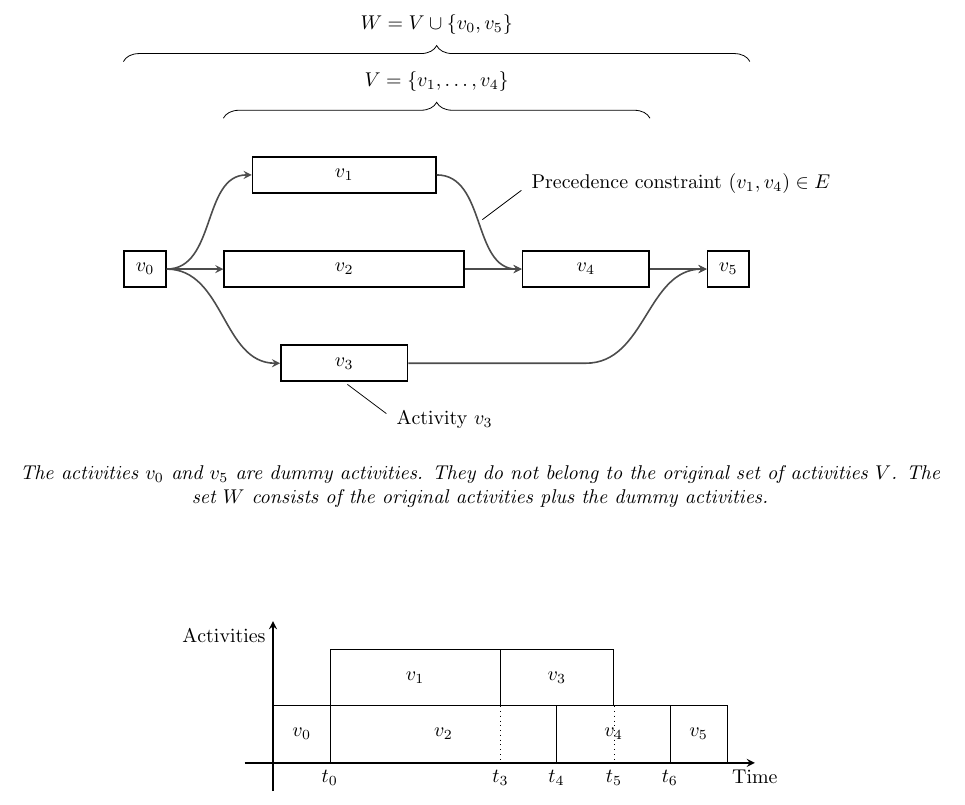
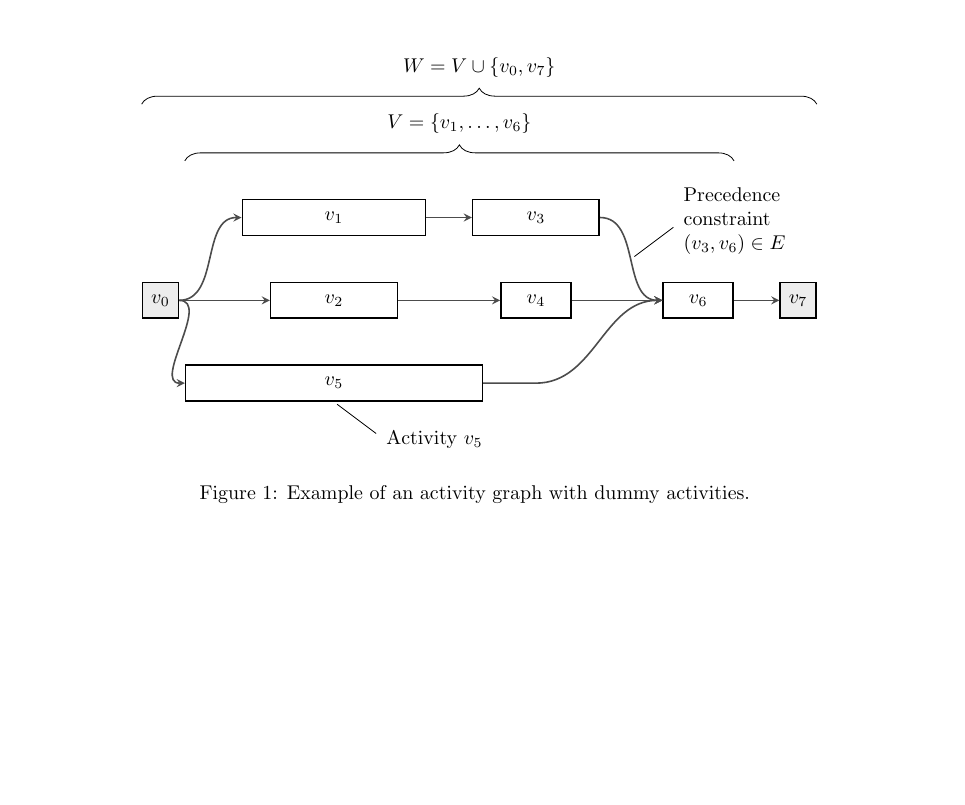
Before and after one commit to deazurain/rrcs, a LaTeX problem sheet (tikz/example.tex, which reads tikz/activity_graph.tex, tikz/tikz.tex): part of the page, cut so that both start at the same text, the shorter picture padded with empty space. Compiled offline with pdfLaTeX.

Commit message:
updated activity graph to the running example

```diff
--- a/tikz/activity_graph.tex
+++ b/tikz/activity_graph.tex
@@ -6,41 +6,47 @@
 
 %\begin{document}
 
-\tikzstyle{activity}=[rectangle, draw=black, text centered, anchor=west, text=black, thick, minimum height=1.8em, minimum width=1.8em]
-\tikzstyle{dummy}=[rectangle, draw=black, text centered, anchor=west, text=black, thick, minimum height=1.8em, minimum width=1.8em]
+\tikzstyle{activity}=[rectangle, draw=black, text centered, text=black, thick, minimum height=1.8em, minimum width=1.8em]
+\tikzstyle{dummy}=[rectangle, fill=black!7, draw=black, text centered, text=black, thick, minimum height=1.8em, minimum width=1.8em]
 \tikzstyle{precedence}=[->,>=stealth, draw=black!70, thick]
 
-\begin{tikzpicture}[node distance=1]
-    \node (v0) [dummy, text width=.5cm] {$v_0$};
-    \node (v2) [activity, text width=4cm, right=of v0] {$v_2$};
-    \node (v1) [activity, text width=3cm, above=of v2] {$v_1$};
-    \node (v3) [activity, text width=2cm, below=of v2] {$v_3$};
-    \node (v4) [activity, text width=2cm, right=of v2] {$v_4$};
-    \node (v5) [dummy, text width=.5cm, right=of v4] {$v_5$};
+\newcommand{\activity}[3]{\node (v#1) [activity, text width=#2cm, #3] {$v_#1$};}
+
+\begin{tikzpicture}[node distance=.8cm]
+		\node (v0) [dummy] {$v_0$};
+    \activity{2}{2}{right=1.6cm of v0}
+    \activity{1}{3}{above=of v2}
+    \activity{3}{2}{right=of v1}
+    \activity{4}{1}{below=of v3}
+    \activity{5}{5}{below=of v2}
+    \activity{6}{1}{right=1.6cm of v4}
+		\node (v7) [dummy, right=of v6] {$v_7$};
 
     \draw[precedence] (v0.east) to[out=0,in=180] (v1.west);
     \draw[precedence] (v0.east) to[out=0,in=180] (v2.west);
-    \draw[precedence] (v0.east) to[out=0,in=180] (v3.west);
-    \draw[precedence] (v1.east) to[out=0,in=180] (v4.west);
+    \draw[precedence] (v0.east) to[out=0,in=180] (v5.west);
+    \draw[precedence] (v1.east) to[out=0,in=180] (v3.west);
     \draw[precedence] (v2.east) to[out=0,in=180] (v4.west);
-    \draw[precedence] (v4.east) to[out=0,in=180] (v5.west);
+    \draw[precedence] (v3.east) to[out=0,in=180] (v6.west);
+    \draw[precedence] (v4.east) to[out=0,in=180] (v6.west);
     % start bending from the projection v4 on the line y=v3.y
-    \draw[precedence] (v3.east) -- ($(v3)!(v4)!($(v3)+(1,0)$)$) to[out=0,in=180] (v5.west);
+    \draw[precedence] (v5.east) -- ($(v5)!(v4)!($(v5)+(1,0)$)$) to[out=0,in=180] (v6.west);
+		\draw[precedence] (v6.east) to[out=0,in=180] (v7.west);
 
     % Descriptions
-    \path (v1.east) to[out=0,in=180] coordinate (temp) (v4.west);
-    \draw[shorten <=2pt, shorten >=2pt] (temp) -- ++(.8,.6) node[anchor=west, yshift=2pt] {Precedence constraint $(v_1, v_4) \in E$};
+    \path (v3.east) to[out=0,in=180] coordinate (temp) (v6.west);
+    \draw[shorten <=2pt, shorten >=2pt] (temp) -- ++(.8,.6) node[anchor=west, yshift=2pt, text width=2cm] {Precedence constraint $(v_3, v_6) \in E$};
 
-    \draw[shorten <=2pt, shorten >=2pt] (v3.south) -- ++(.8,-.6) node[anchor=west, yshift=-2pt] {Activity $v_3$};
+    \draw[shorten <=2pt, shorten >=2pt] (v5.south) -- ++(.8,-.6) node[anchor=west, yshift=-2pt] {Activity $v_5$};
 
     % Funky braces
     \draw[decorate,decoration={brace,amplitude=8pt}]
-        let \p1 = (v2.west), \p2 = (v4.east), \p3 = (v1) in
-        (\x1, \y3+1cm) -- (\x2, \y3+1cm) node[midway, above=10pt] {$V = \{v_1, \ldots, v_4\}$};
+        let \p1 = (v5.west), \p2 = (v6.east), \p3 = (v1) in
+        (\x1, \y3+1cm) -- (\x2, \y3+1cm) node[midway, above=10pt] {$V = \{v_1, \ldots, v_6\}$};
 
     \draw[decorate,decoration={brace,amplitude=8pt}]
-        let \p1 = (v0.west), \p2 = (v5.east), \p3 = (v1) in
-        (\x1, \y3+2cm) -- (\x2, \y3+2cm) node[midway, above=10pt] {$W = V \cup \{v_0, v_5\}$};
+        let \p1 = (v0.west), \p2 = (v7.east), \p3 = (v1) in
+        (\x1, \y3+2cm) -- (\x2, \y3+2cm) node[midway, above=10pt] {$W = V \cup \{v_0, v_7\}$};
 
 \end{tikzpicture}
 
--- a/tikz/example.tex
+++ b/tikz/example.tex
@@ -6,11 +8,17 @@
 
 \begin{document}
 
+\begin{figure}[h]
+	\centering
+	\input{activity_graph}
+	\caption{Example of an activity graph with dummy activities. }
+	\label{fig:activity_graph}
+\end{figure}
+
+\begin{comment}
 \begin{center}
 \input{activity_graph}
-
 \vspace{1em}
-
 \emph{The activities $v_0$ and $v_5$ are dummy activities. They do not belong to the original set of activities $V$. The set $W$ consists of the original activities plus the dummy activities. }
 \end{center}
 
@@ -19,5 +27,5 @@
 \begin{center}
 \input{time_schedule}
 \end{center}
-
+\end{comment}
 \end{document}
--- a/tikz/tikz.tex
+++ b/tikz/tikz.tex
@@ -1,2 +1,3 @@
 \usepackage{tikz}
 \usetikzlibrary{calc,positioning,shapes,arrows,decorations.pathreplacing}
+\usetikzlibrary{shapes.multipart}
```
Also changed, not shown: tikz/example.tex (4 more changed lines).
